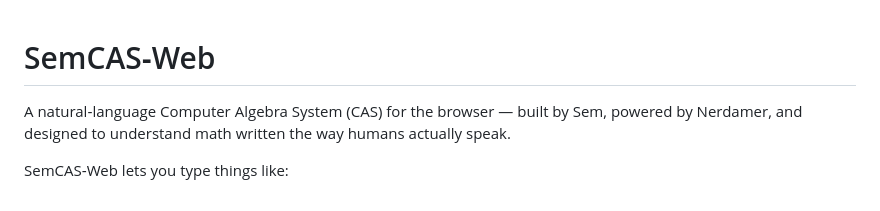
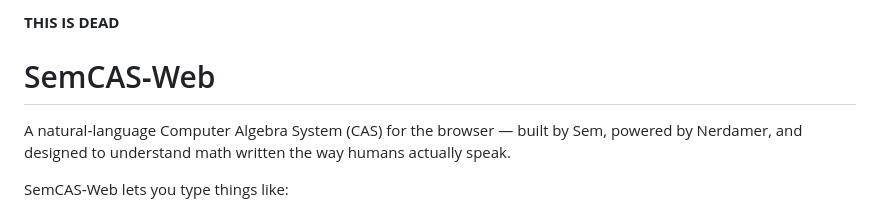
Before and after one commit to semalewijnse2014-prog/SemCas-Web, a Markdown page: README.md, the part around the change. GitHub-like rendering.

```diff
--- a/README.md
+++ b/README.md
@@ -1,3 +1,4 @@
+**THIS IS DEAD**
 # SemCAS‑Web
 A natural‑language Computer Algebra System (CAS) for the browser — built by Sem, powered by Nerdamer, and designed to understand math written the way humans actually speak.
 
```
